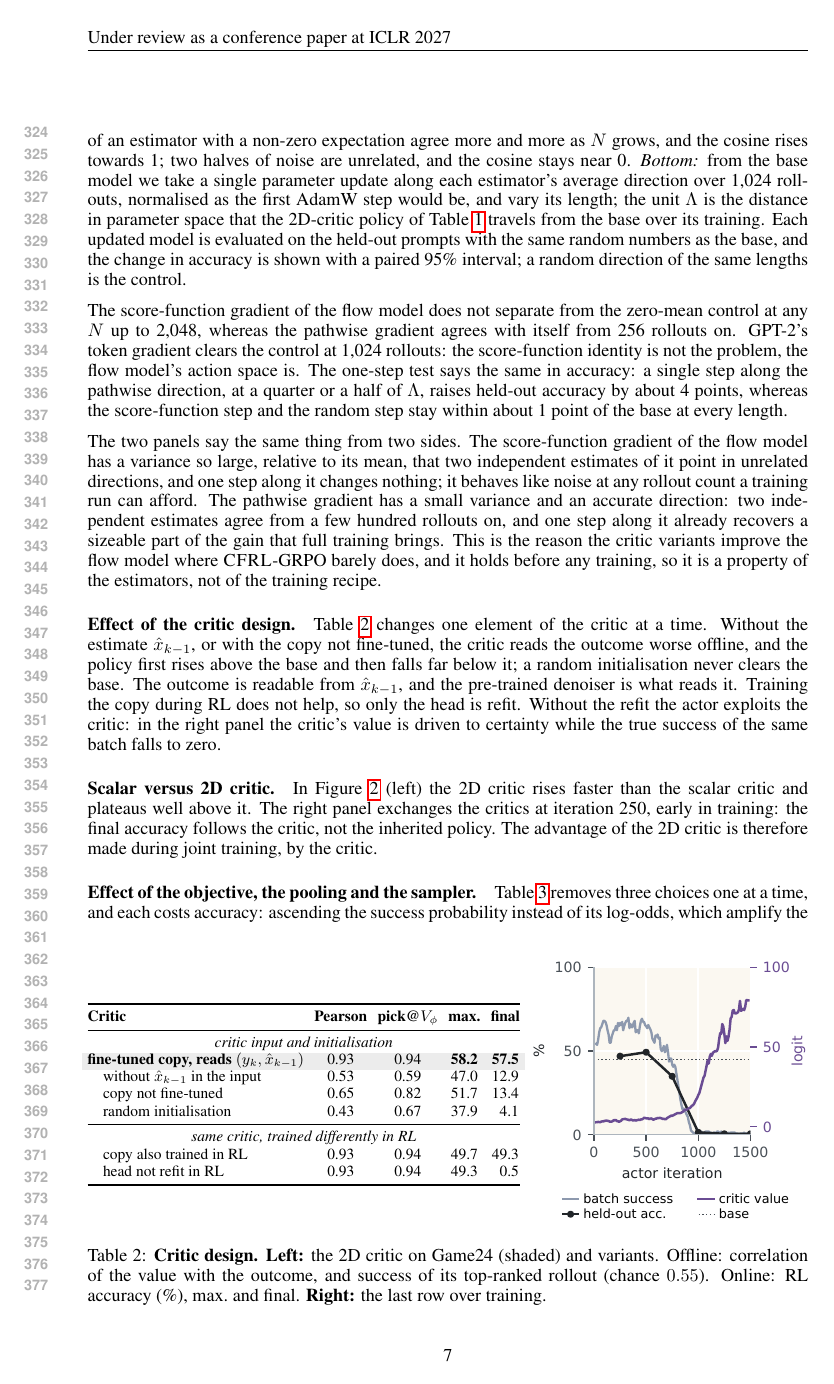
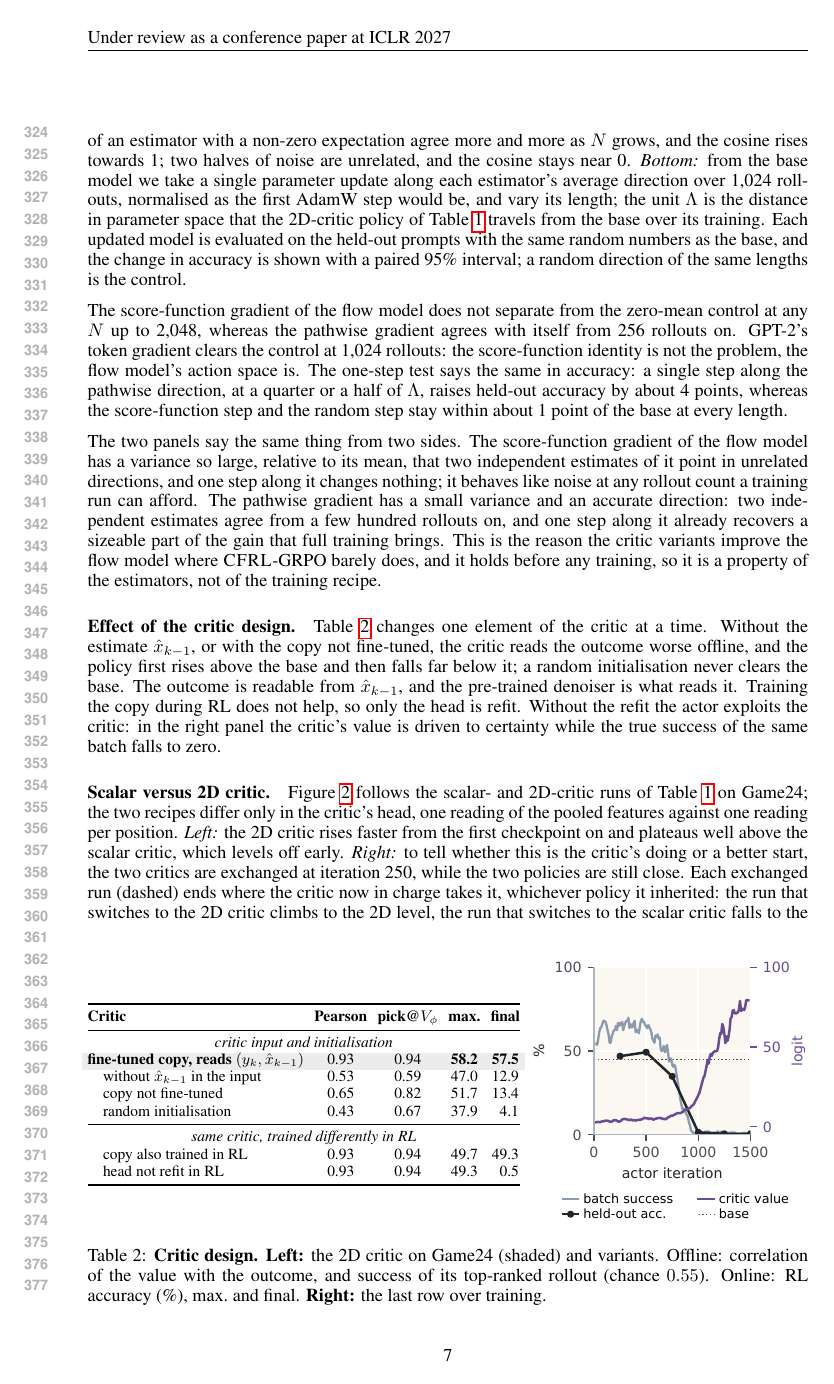
Before and after one commit to XUHAN314/cfrl_paper, a LaTeX paper (main.tex, which reads sections/6_experiments.tex): page 7 of 46. Compiled offline with pdfLaTeX.

Commit message:
§5: "Scalar versus 2D critic" — state the setting of the exchange experiment and read the result
Co-Authored-By: Claude Fable 5.1 <noreply@anthropic.com>

```diff
--- a/sections/6_experiments.tex
+++ b/sections/6_experiments.tex
@@ -92,7 +92,7 @@ Table~\ref{tab:critic_design} changes one element of the critic at a time. Witho
 \end{figure}
 
 \paragraph{Scalar versus 2D critic.}\label{sec:exp_2d}
-In Figure~\ref{fig:dyn} (left) the 2D critic rises faster than the scalar critic and plateaus well above it. The right panel exchanges the critics at iteration 250, early in training: the final accuracy follows the critic, not the inherited policy. The advantage of the 2D critic is therefore made during joint training, by the critic.
+Figure~\ref{fig:dyn} follows the scalar- and 2D-critic runs of Table~\ref{tab:main} on Game24; the two recipes differ only in the critic's head, one reading of the pooled features against one reading per position. \emph{Left:} the 2D critic rises faster from the first checkpoint on and plateaus well above the scalar critic, which levels off early. \emph{Right:} to tell whether this is the critic's doing or a better start, the two critics are exchanged at iteration 250, while the two policies are still close. Each exchanged run (dashed) ends where the critic now in charge takes it, whichever policy it inherited: the run that switches to the 2D critic climbs to the 2D level, the run that switches to the scalar critic falls to the scalar level. The advantage is therefore made during joint training, by the gradient the critic hands the actor, not by a head start; one reading per position steers the policy further than one reading of the whole state.
 
 \paragraph{Effect of the objective, the pooling and the sampler.}\label{sec:ablations}
 Table~\ref{tab:needs} removes three choices one at a time, and each costs accuracy: ascending the success probability instead of its log-odds, which amplify the gradient where the outcome is nearly decided; pooling positions by the minimum, whose gradient reaches only one position per state; and, most of all, training under the cheap sampler, whose values differ from those of the deployment sampler.
```
Also changed, not shown: main.pdf.
